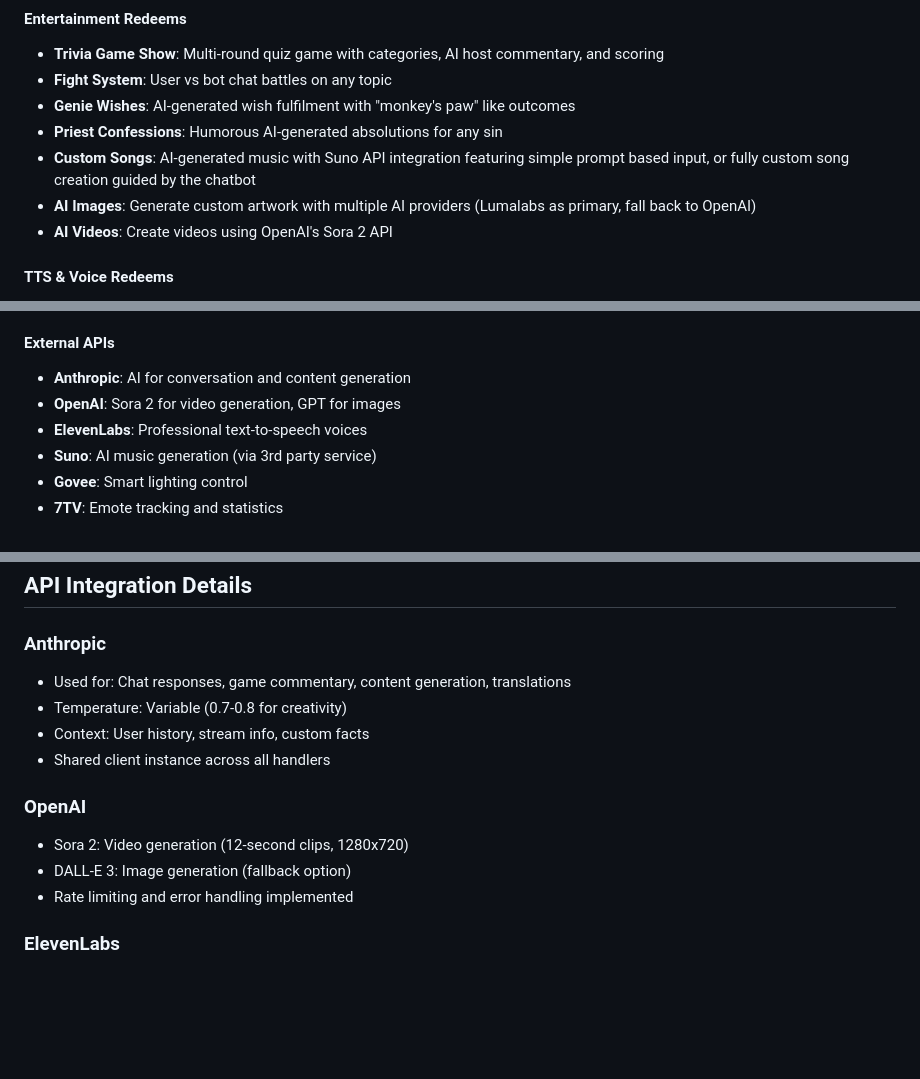
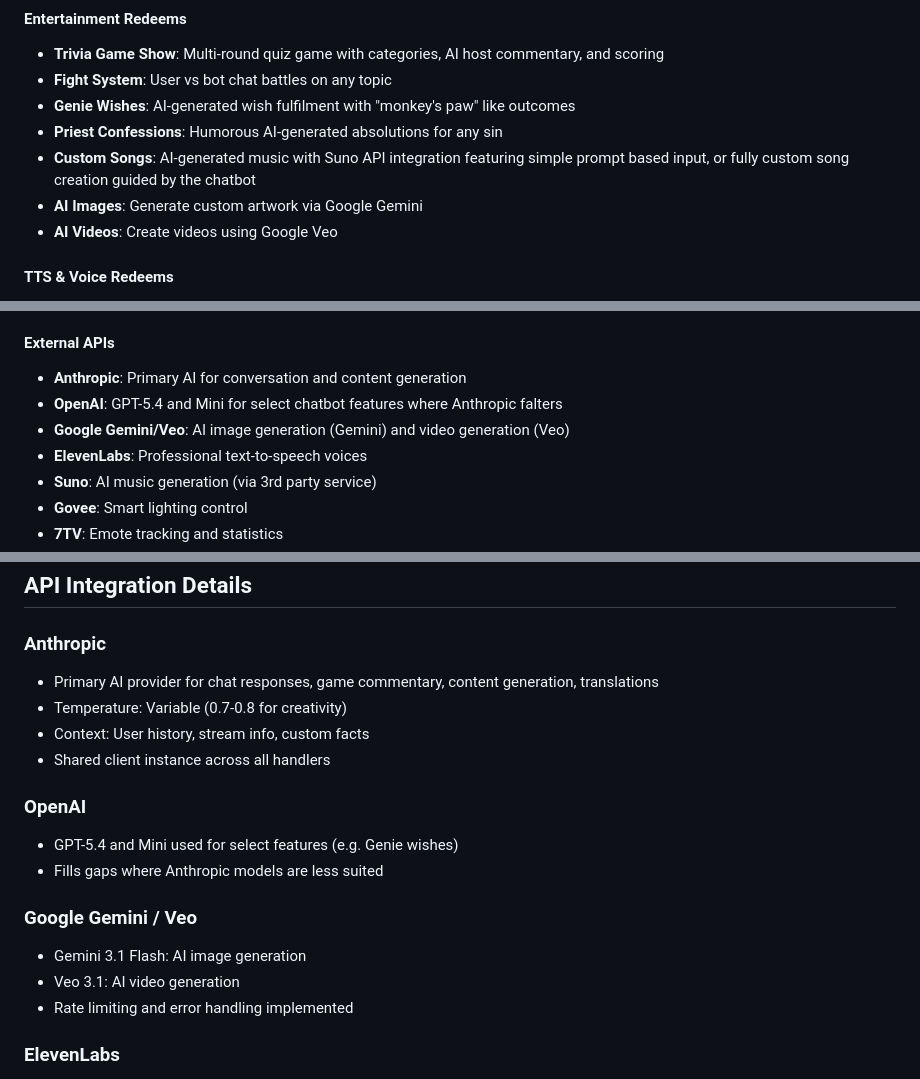
Before and after one commit to watsonmcrotch/WatsonMcBot, a Markdown page: README.md, 3 parts joined by grey strips. GitHub-like rendering; blank space fills up the shorter version.

Commit message:
Fix external API references in README

```diff
--- a/README.md
+++ b/README.md
@@ -32,8 +32,8 @@ WatsonMcBot is a sophisticated Twitch chatbot that combines conversational AI, r
 - **Genie Wishes**: AI-generated wish fulfilment with "monkey's paw" like outcomes
 - **Priest Confessions**: Humorous AI-generated absolutions for any sin
 - **Custom Songs**: AI-generated music with Suno API integration featuring simple prompt based input, or fully custom song creation guided by the chatbot
-- **AI Images**: Generate custom artwork with multiple AI providers (Lumalabs as primary, fall back to OpenAI)
-- **AI Videos**: Create videos using OpenAI's Sora 2 API
+- **AI Images**: Generate custom artwork via Google Gemini
+- **AI Videos**: Create videos using Google Veo
 
 #### TTS & Voice Redeems
 - **Multiple Voice Characters**: Watson, Dracula, Jamie, Missile, Hoya, and more
@@ -77,8 +77,9 @@ WatsonMcBot is a sophisticated Twitch chatbot that combines conversational AI, r
 - **Source Control**: Show/hide sources programmatically
 
 #### External APIs
-- **Anthropic**: AI for conversation and content generation
-- **OpenAI**: Sora 2 for video generation, GPT for images
+- **Anthropic**: Primary AI for conversation and content generation
+- **OpenAI**: GPT-5.4 and Mini for select chatbot features where Anthropic falters
+- **Google Gemini/Veo**: AI image generation (Gemini) and video generation (Veo)
 - **ElevenLabs**: Professional text-to-speech voices
 - **Suno**: AI music generation (via 3rd party service)
 - **Govee**: Smart lighting control
@@ -572,14 +573,18 @@ The **Totally Not Trivial** system is one of the most complex features:
 ## API Integration Details
 
 ### Anthropic
-- Used for: Chat responses, game commentary, content generation, translations
+- Primary AI provider for chat responses, game commentary, content generation, translations
 - Temperature: Variable (0.7-0.8 for creativity)
 - Context: User history, stream info, custom facts
 - Shared client instance across all handlers
 
 ### OpenAI
-- Sora 2: Video generation (12-second clips, 1280x720)
-- DALL-E 3: Image generation (fallback option)
+- GPT-5.4 and Mini used for select features (e.g. Genie wishes)
+- Fills gaps where Anthropic models are less suited
+
+### Google Gemini / Veo
+- Gemini 3.1 Flash: AI image generation
+- Veo 3.1: AI video generation
 - Rate limiting and error handling implemented
 
 ### ElevenLabs
```
Also changed, not shown: other parts of README.md (+2 -1 lines).
